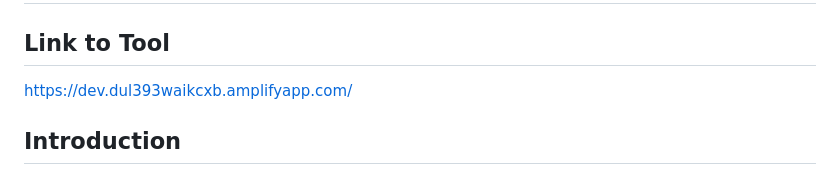
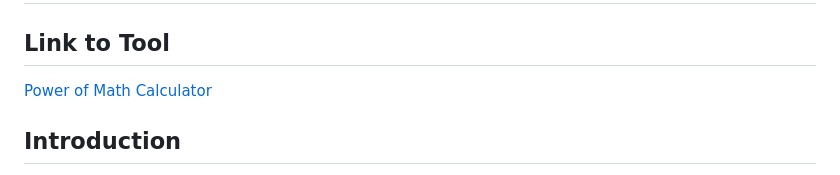
Before and after one commit to ammaarym/AWSWebApp, a Markdown page: README.md, the part around the change. GitHub-like rendering.

```diff
--- a/README.md
+++ b/README.md
@@ -3,7 +3,7 @@
 # Power of Math Calculator Documentation
 
 ## Link to Tool
-https://dev.dul393waikcxb.amplifyapp.com/
+[Power of Math Calculator](https://dev.dul393waikcxb.amplifyapp.com/)
 
 ## Introduction
 
```
